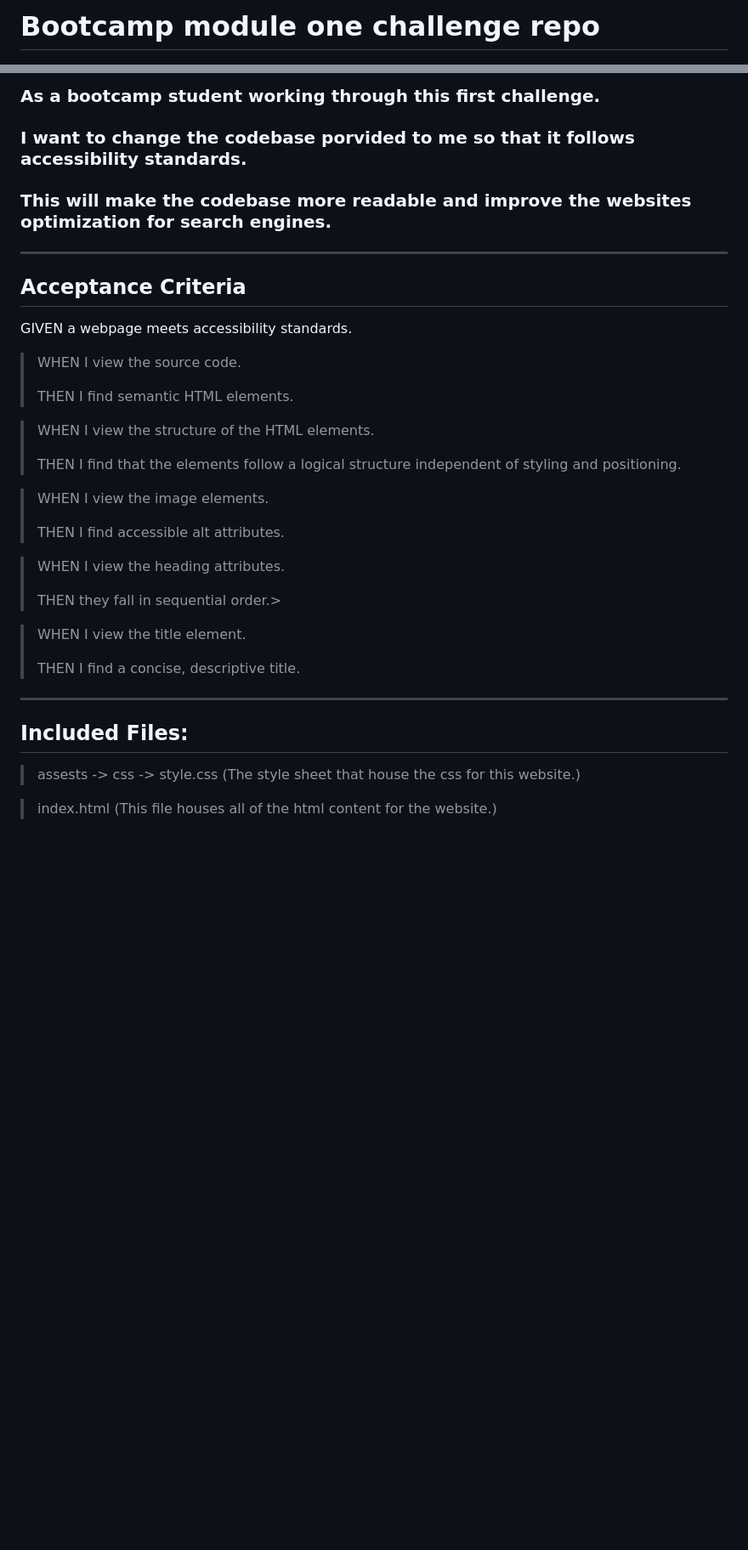
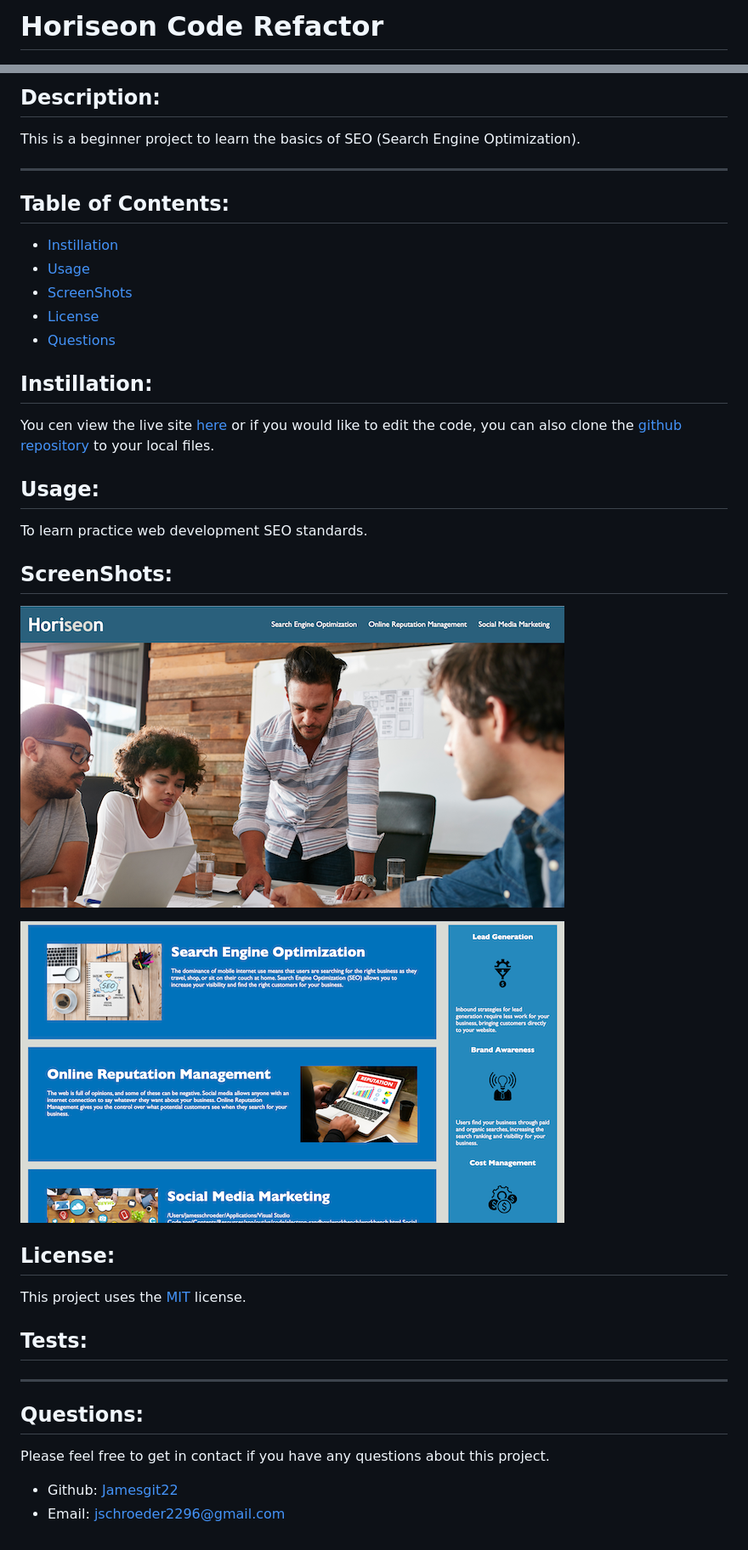
Before and after one commit to Jamesgit22/Horisseon-Code-Refactor, a Markdown page: README.md, 2 parts joined by grey strips. Shown: that part at 85% size. Drawn GitHub-style; pictures changed too: assets/images/1.png (added), assets/images/2.png (added); blank space fills up the shorter version.

Commit message:
Updated readme with screen shots and link to live site

```diff
--- a/README.md
+++ b/README.md
@@ -1,2 +1,2 @@
-# Bootcamp module one challenge repo
+# Horiseon Code Refactor
 
@@ -4,36 +4,43 @@
 
-### As a bootcamp student working through this first challenge.
-### I want to change the codebase porvided to me so that it follows accessibility standards.
-### This will make the codebase more readable and improve the websites optimization for search engines.
----
-## Acceptance Criteria
+  ## Description:
 
-GIVEN a webpage meets accessibility standards.
+  This is a beginner project to learn the basics of SEO (Search Engine Optimization).
 
->WHEN I view the source code.
->
->THEN I find semantic HTML elements.
+  ---
 
->WHEN I view the structure of the HTML elements.
->
->THEN I find that the elements follow a logical structure independent of styling and positioning.
+  ## Table of Contents:
 
->WHEN I view the image elements.
->
->THEN I find accessible alt attributes.
+  - [Instillation](#instillation)
+  - [Usage](#usage)
+  - [ScreenShots](#screenshots)
+  - [License](#license)
+  - [Questions](#questions)
 
->WHEN I view the heading attributes.
->
->THEN they fall in sequential order.>
+  ## Instillation:
 
->WHEN I view the title element.
->
->THEN I find a concise, descriptive title.
+  You cen view the live site [here](https://jamesgit22.github.io/Horisseon-Code-Refactor/) or if you would like to edit the code, you can also clone the [github repository](https://github.com/Jamesgit22/Horisseon-Code-Refactor) to your local files.
 
----
+  ## Usage:
 
-## Included Files:
+  To learn practice web development SEO standards.
 
-> assests -> css -> style.css (The style sheet that house the css for this website.)
+  ## ScreenShots:
 
-> index.html (This file houses all of the html content for the website.)
+  ![Alt text](assets/images/1.png)
+
+  ![Alt text](assets/images/2.png)
+
+  ## License:
+
+  This project uses the [MIT](https://opensource.org/licenses/MIT) license.
+
+  ## Tests:
+
+  ---
+
+  ## Questions:
+
+  Please feel free to get in contact if you have any questions about this project.
+
+  - Github: [Jamesgit22](https://github.com/Jamesgit22)
+  - Email: jschroeder2296@gmail.com
```
Also changed, not shown: other parts of README.md (+1 -1 lines), 1 other file.
